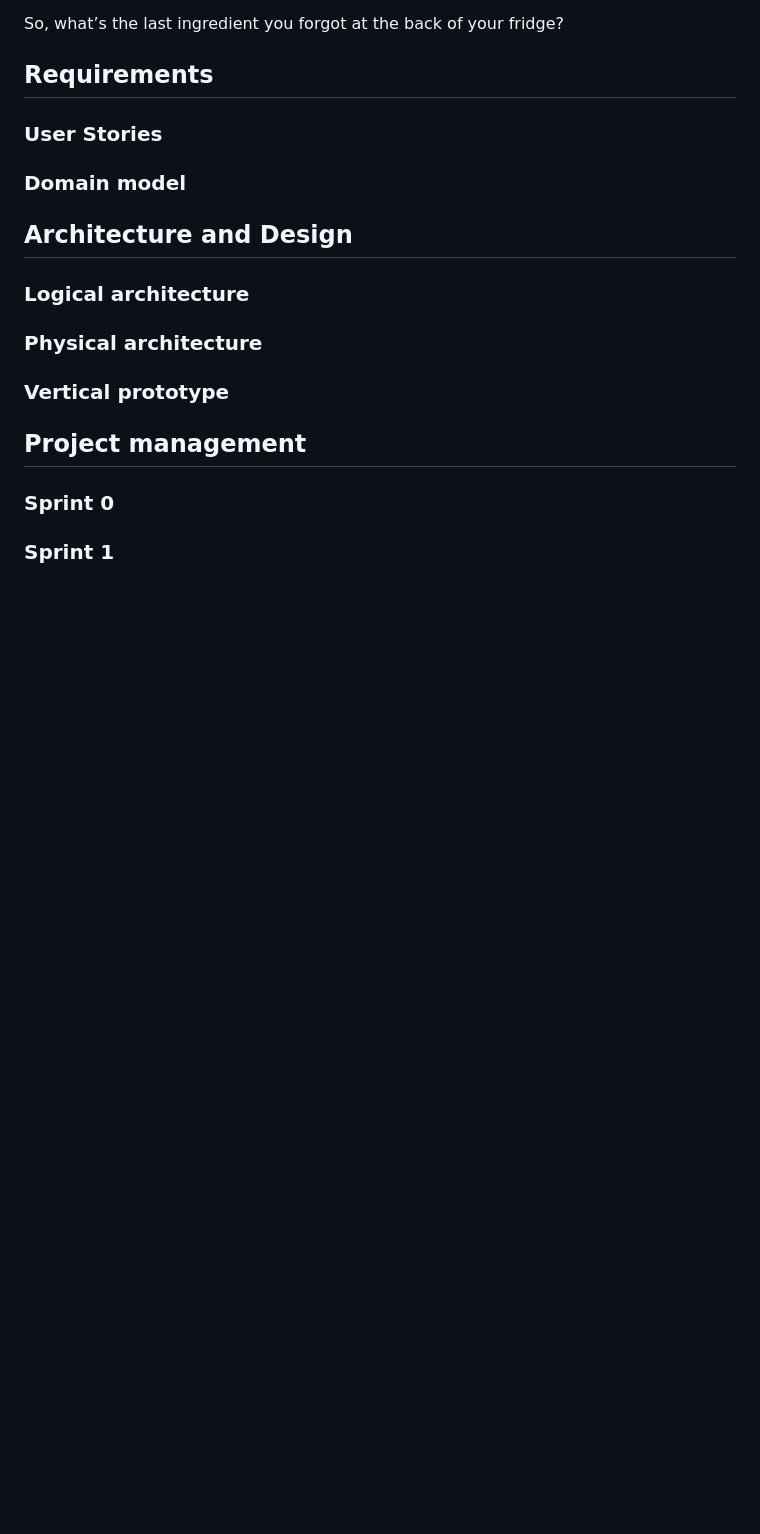
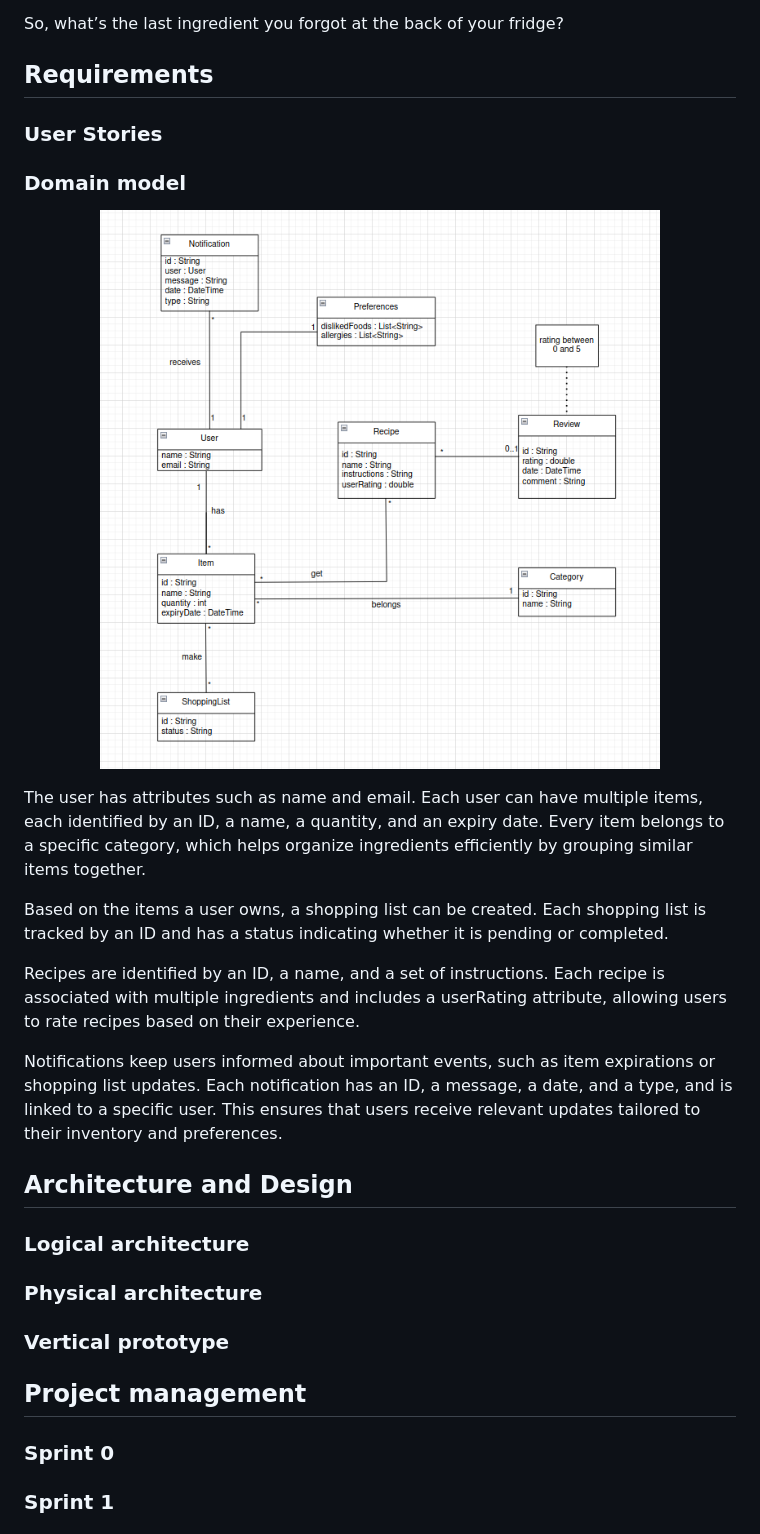
Before and after one commit to Forreca05/MealIdeas, a Markdown page: README.md, the part around the change. Rendered like a GitHub page; pictures changed too: img/DomainModelUML.png (added); blank space fills up the shorter version.

Commit message:
Made Domain Model

```diff
--- a/README.md
+++ b/README.md
@@ -151,6 +151,17 @@ Example:
 </p>
 -->
 
+ <p align="center" justify="center">
+  <img src="img/DomainModelUML.png"/>
+</p>
+
+The user has attributes such as name and email. Each user can have multiple items, each identified by an ID, a name, a quantity, and an expiry date. Every item belongs to a specific category, which helps organize ingredients efficiently by grouping similar items together.
+
+Based on the items a user owns, a shopping list can be created. Each shopping list is tracked by an ID and has a status indicating whether it is pending or completed.
+
+Recipes are identified by an ID, a name, and a set of instructions. Each recipe is associated with multiple ingredients and includes a userRating attribute, allowing users to rate recipes based on their experience.
+
+Notifications keep users informed about important events, such as item expirations or shopping list updates. Each notification has an ID, a message, a date, and a type, and is linked to a specific user. This ensures that users receive relevant updates tailored to their inventory and preferences.
 
 ## Architecture and Design
 <!--
```
